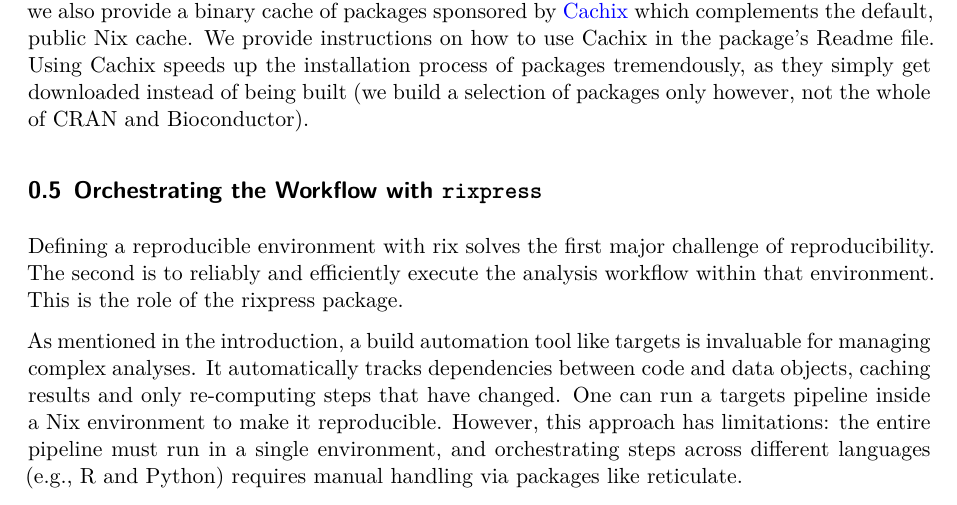
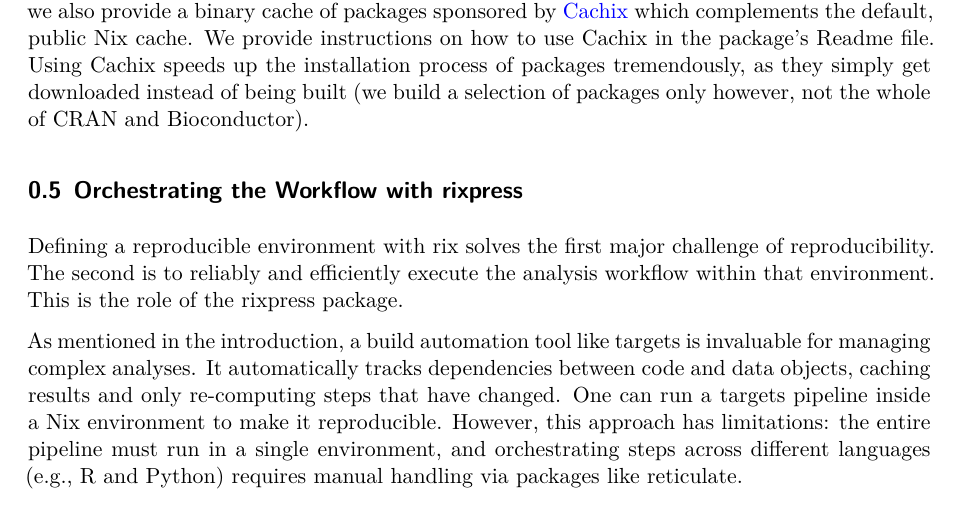
Before and after one commit to b-rodrigues/rix_paper, a Quarto document (paper.qmd): part of page 11 of 16, cut so that both start at the same text. Rendered offline with R 4.5, knitr and Pandoc in place of Quarto, then LaTeX, with nearby package versions; drawn as R Markdown's standard PDF in place of the format the file asks for; some code elsewhere in the file could not run offline.

Commit message:
Update paper.qmd

```diff
--- a/paper.qmd
+++ b/paper.qmd
@@ -676,7 +676,7 @@ Readme file. Using Cachix speeds up the installation process of packages
 tremendously, as they simply get downloaded instead of being built (we build
 a selection of packages only however, not the whole of CRAN and Bioconductor).
 
-## Orchestrating the Workflow with `rixpress` {#sec-rixpress}
+## Orchestrating the Workflow with rixpress {#sec-rixpress}
 
 Defining a reproducible environment with [rix]{.pkg} solves the first major challenge of reproducibility. The second is to reliably and efficiently execute the analysis workflow within that environment. This is the role of the [rixpress]{.pkg} package.
 
```
